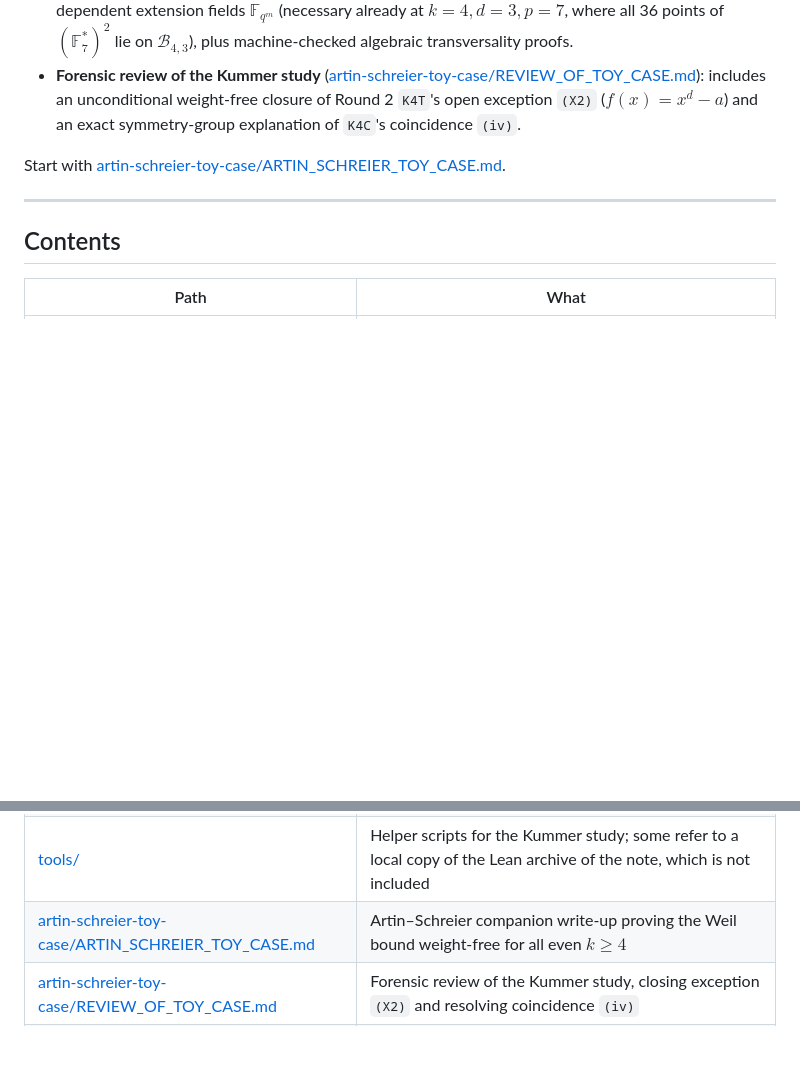
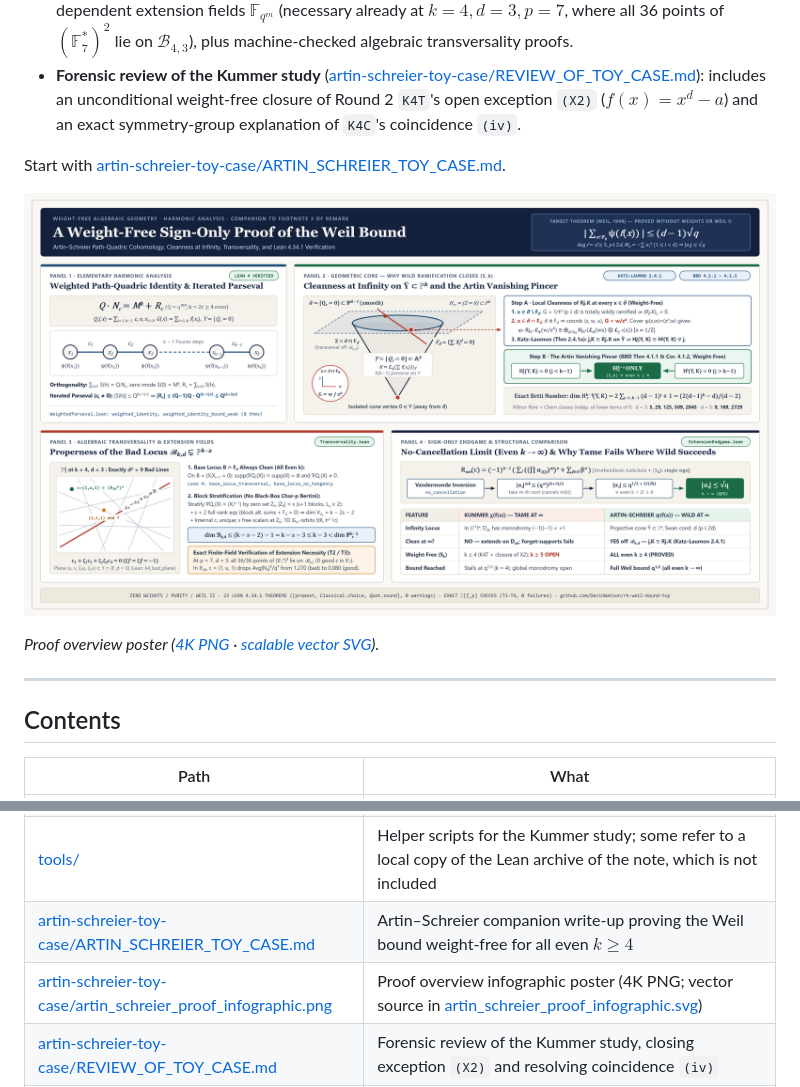
Before and after one commit to DevinWatson/rh-weil-bound-toy, a Markdown page: README.md, 2 parts joined by grey strips. GitHub-like rendering; pictures changed too: artin-schreier-toy-case/artin_schreier_proof_infographic.png (added); blank space fills up the shorter version.

Commit message:
Add Artin-Schreier proof infographic poster and embed in README

```diff
--- a/README.md
+++ b/README.md
@@ -27,6 +27,10 @@ Replacing the tame Kummer sheaf $\mathcal{L} _ \chi(f)$ with the wildly ramified
 
 Start with [artin-schreier-toy-case/ARTIN_SCHREIER_TOY_CASE.md](artin-schreier-toy-case/ARTIN_SCHREIER_TOY_CASE.md).
 
+![A Weight-Free Sign-Only Proof of the Weil Bound](artin-schreier-toy-case/artin_schreier_proof_infographic.png)
+
+*Proof overview poster ([4K PNG](artin-schreier-toy-case/artin_schreier_proof_infographic.png) · [scalable vector SVG](artin-schreier-toy-case/artin_schreier_proof_infographic.svg)).*
+
 ---
 
 ## Contents
@@ -39,6 +43,7 @@ Start with [artin-schreier-toy-case/ARTIN_SCHREIER_TOY_CASE.md](artin-schreier-t
 | [lean/ToyWeil/](lean/ToyWeil/) | `Parseval.lean`, `PowerSum.lean`: 13 theorems, Lean 4.34.1 with Mathlib, axioms `propext`, `Classical.choice`, `Quot.sound` |
 | [tools/](tools/) | Helper scripts for the Kummer study; some refer to a local copy of the Lean archive of the note, which is not included |
 | [artin-schreier-toy-case/ARTIN_SCHREIER_TOY_CASE.md](artin-schreier-toy-case/ARTIN_SCHREIER_TOY_CASE.md) | Artin–Schreier companion write-up proving the Weil bound weight-free for all even $k \ge 4$ |
+| [artin-schreier-toy-case/artin_schreier_proof_infographic.png](artin-schreier-toy-case/artin_schreier_proof_infographic.png) | Proof overview infographic poster (4K PNG; vector source in [artin_schreier_proof_infographic.svg](artin-schreier-toy-case/artin_schreier_proof_infographic.svg)) |
 | [artin-schreier-toy-case/REVIEW_OF_TOY_CASE.md](artin-schreier-toy-case/REVIEW_OF_TOY_CASE.md) | Forensic review of the Kummer study, closing exception `(X2)` and resolving coincidence `(iv)` |
 | [artin-schreier-toy-case/compute/](artin-schreier-toy-case/compute/) | Exact cyclotomic-ring $\mathbb{Z}[\zeta _ p]$ DP/Segre scripts and verified outputs (`t1`–`t4`, 0 failures) |
 | [artin-schreier-toy-case/lean/ArtinSchreierToy/](artin-schreier-toy-case/lean/ArtinSchreierToy/) | `WeightedParseval.lean`, `ExtensionEndgame.lean`, `Transversality.lean`: 23 theorems, Lean 4.34.1 with Mathlib, axioms `propext`, `Classical.choice`, `Quot.sound` |
```
Also changed, not shown: 1 other file.
